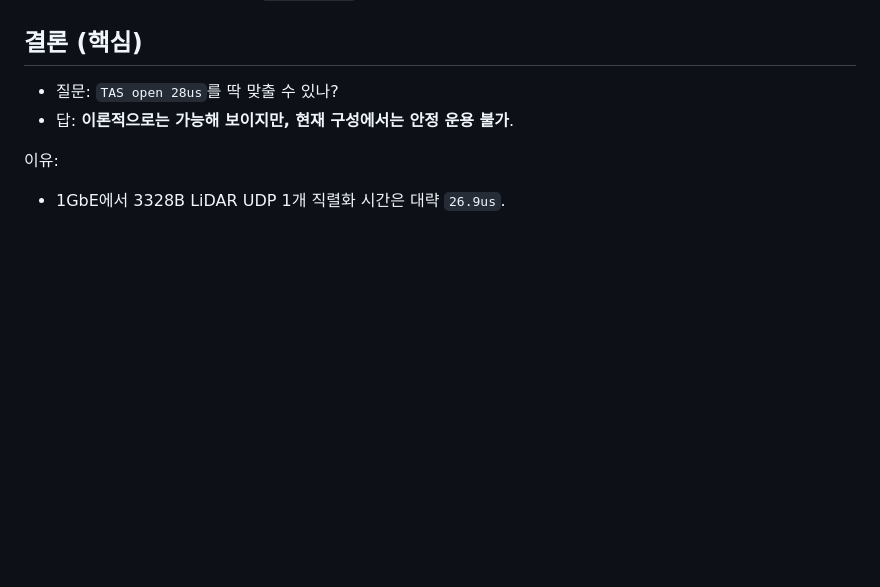
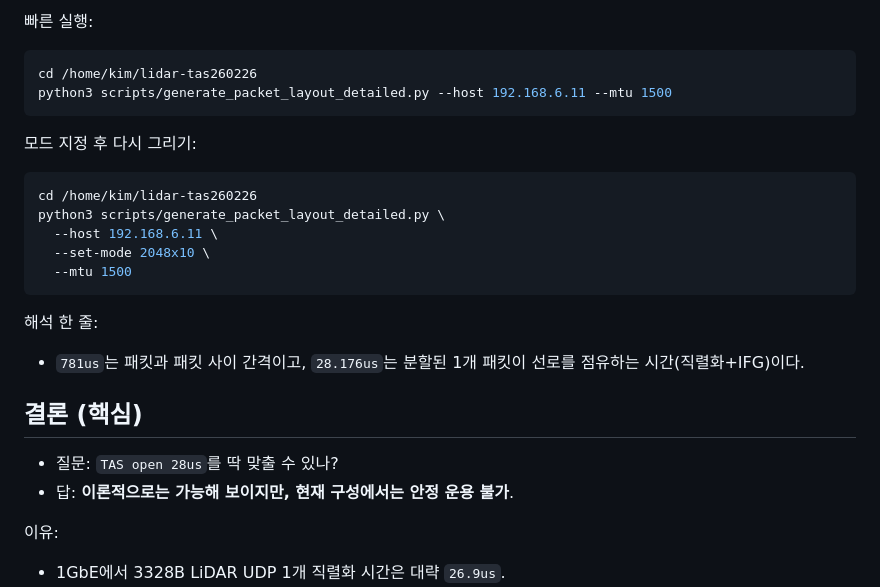
Before and after one commit to hwkim3330/lidar-tas260226, a Markdown page: README.md, the part around one of its changes. Drawn GitHub-style; blank space fills up the shorter version.

Commit message:
Improve GitHub README landing with packet diagrams

````diff
--- a/README.md
+++ b/README.md
@@ -4,3 +25,20 @@ LAN9662 + Ouster LiDAR에서 `cycle=781us` TAS를 실측한 레포.
+빠른 실행:
+```bash
+cd /home/kim/lidar-tas260226
+python3 scripts/generate_packet_layout_detailed.py --host 192.168.6.11 --mtu 1500
+```
+
+모드 지정 후 다시 그리기:
+```bash
+cd /home/kim/lidar-tas260226
+python3 scripts/generate_packet_layout_detailed.py \
+  --host 192.168.6.11 \
+  --set-mode 2048x10 \
+  --mtu 1500
+```
+
+해석 한 줄:
+- `781us`는 패킷과 패킷 사이 간격이고, `28.176us`는 분할된 1개 패킷이 선로를 점유하는 시간(직렬화+IFG)이다.
 
 ## 결론 (핵심)
 
````
Also changed, not shown: other parts of README.md (+21 -0 lines).
